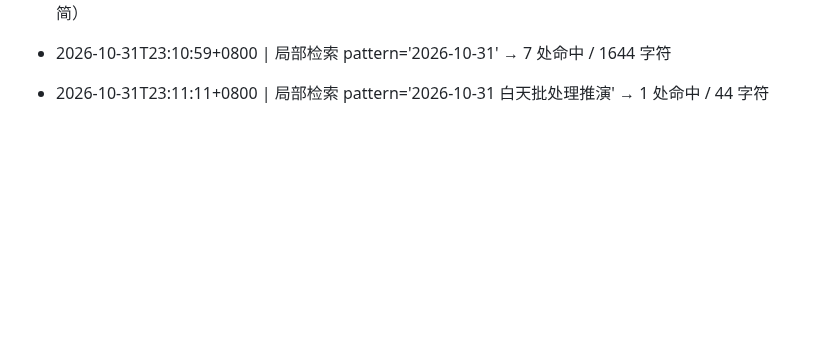
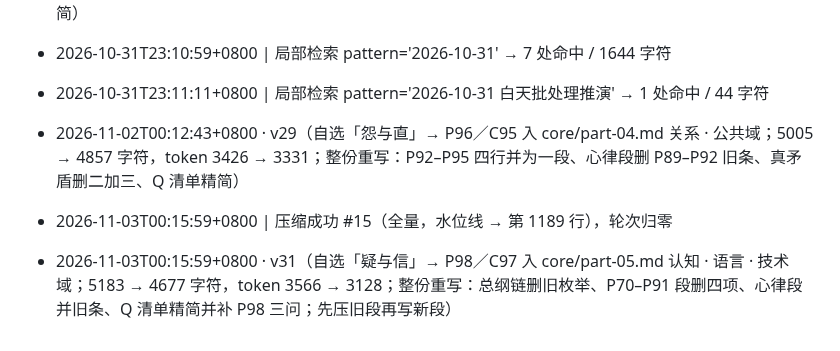
Before and after one commit to juesizhe/juesizhe, a Markdown page: PHILOSOPHY_SUMMARY.log.md, the part around the change. Drawn GitHub-style; blank space fills up the shorter version.

Commit message:
sync: 以本地为准更新 PHILOSOPHY_SUMMARY.log.md

```diff
--- a/PHILOSOPHY_SUMMARY.log.md
+++ b/PHILOSOPHY_SUMMARY.log.md
@@ -34,3 +34,6 @@
 - 2026-10-31 00:12 · v25（自选「誓与诺」→ P92／C91 入 core/part-04.md 关系 · 公共域；5167 → 4419 字符，token 3601 → 3029；整份重写：P70–P91 段改为指针、删旧真矛盾两条、心律段压缩、Q 清单精简）
 - 2026-10-31T23:10:59+0800 | 局部检索 pattern='2026-10-31' → 7 处命中 / 1644 字符
 - 2026-10-31T23:11:11+0800 | 局部检索 pattern='2026-10-31 白天批处理推演' → 1 处命中 / 44 字符
+- 2026-11-02T00:12:43+0800 · v29（自选「怨与直」→ P96／C95 入 core/part-04.md 关系 · 公共域；5005 → 4857 字符，token 3426 → 3331；整份重写：P92–P95 四行并为一段、心律段删 P89–P92 旧条、真矛盾删二加三、Q 清单精简）
+- 2026-11-03T00:15:59+0800 | 压缩成功 #15（全量，水位线 → 第 1189 行），轮次归零
+- 2026-11-03T00:15:59+0800 · v31（自选「疑与信」→ P98／C97 入 core/part-05.md 认知 · 语言 · 技术域；5183 → 4677 字符，token 3566 → 3128；整份重写：总纲链删旧枚举、P70–P91 段删四项、心律段并旧条、Q 清单精简并补 P98 三问；先压旧段再写新段）
```
